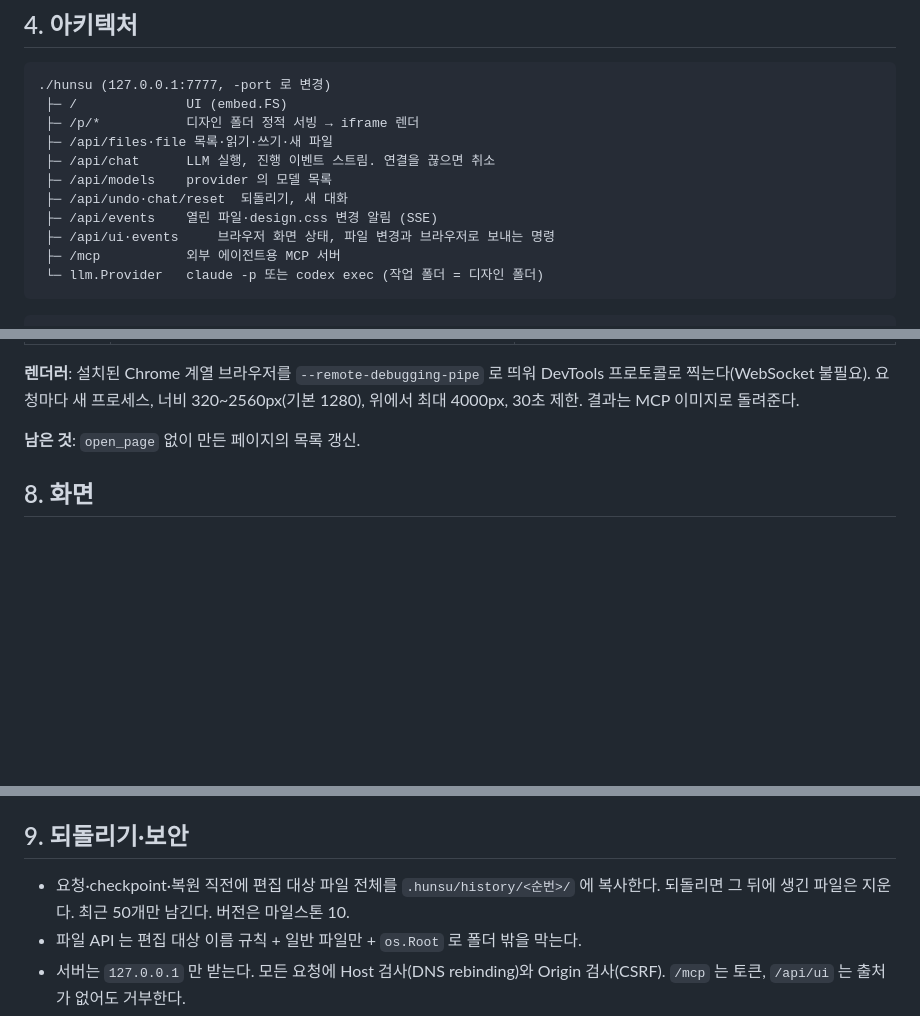
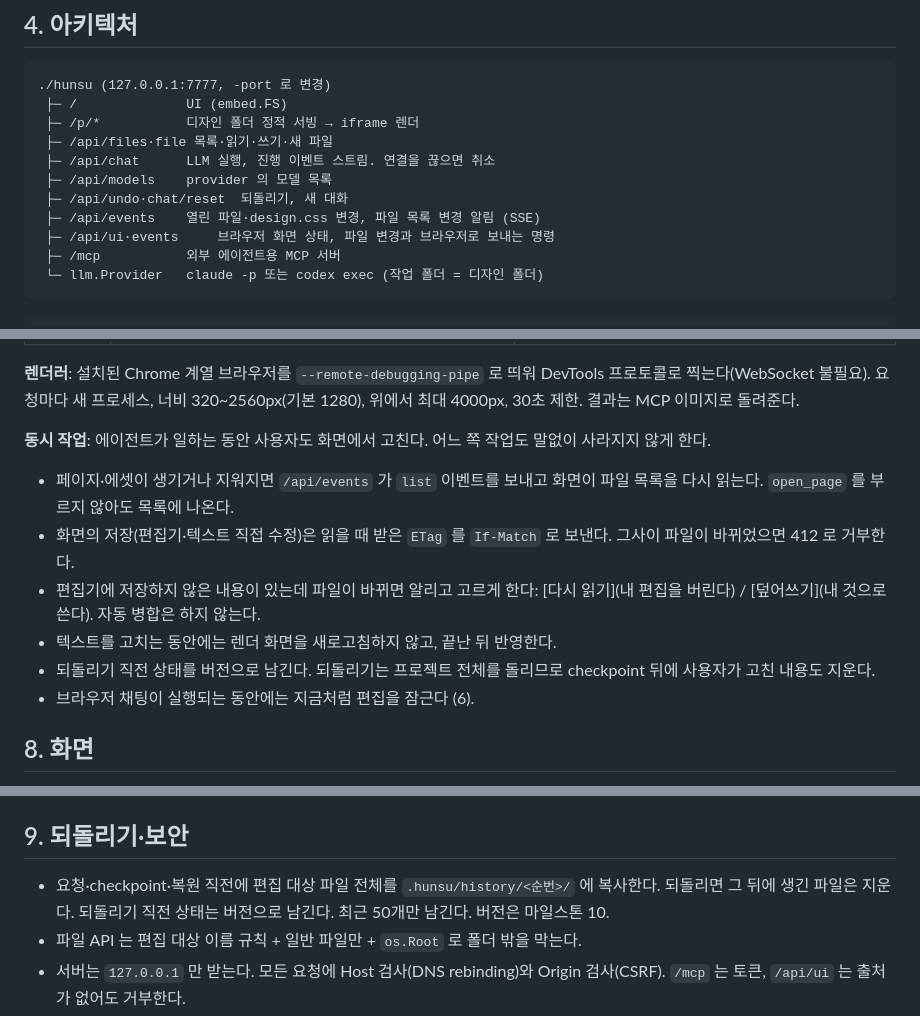
Before and after one commit to zzzinho/hunsu, a Markdown page: PLAN.md, 3 parts joined by grey strips. Drawn GitHub-style; blank space fills up the shorter version.

Commit message:
기획: 외부 에이전트와 동시 작업 결정
Co-Authored-By: Claude Opus 5.5 <noreply@anthropic.com>

```diff
--- a/PLAN.md
+++ b/PLAN.md
@@ -59,7 +59,7 @@ HTML 로 디자인하는 로컬 디자인 도구. 원본을 직접 고치거나
  ├─ /api/chat      LLM 실행, 진행 이벤트 스트림. 연결을 끊으면 취소
  ├─ /api/models    provider 의 모델 목록
  ├─ /api/undo·chat/reset  되돌리기, 새 대화
- ├─ /api/events    열린 파일·design.css 변경 알림 (SSE)
+ ├─ /api/events    열린 파일·design.css 변경, 파일 목록 변경 알림 (SSE)
  ├─ /api/ui·events     브라우저 화면 상태, 파일 변경과 브라우저로 보내는 명령
  ├─ /mcp           외부 에이전트용 MCP 서버
  └─ llm.Provider   claude -p 또는 codex exec (작업 폴더 = 디자인 폴더)
@@ -162,7 +162,14 @@ claude -p [--resume <id>] --safe-mode --restricted --strict-mcp-config
 
 **렌더러**: 설치된 Chrome 계열 브라우저를 `--remote-debugging-pipe` 로 띄워 DevTools 프로토콜로 찍는다(WebSocket 불필요). 요청마다 새 프로세스, 너비 320~2560px(기본 1280), 위에서 최대 4000px, 30초 제한. 결과는 MCP 이미지로 돌려준다.
 
-**남은 것**: `open_page` 없이 만든 페이지의 목록 갱신.
+**동시 작업**: 에이전트가 일하는 동안 사용자도 화면에서 고친다. 어느 쪽 작업도 말없이 사라지지 않게 한다.
+
+- 페이지·에셋이 생기거나 지워지면 `/api/events` 가 `list` 이벤트를 보내고 화면이 파일 목록을 다시 읽는다. `open_page` 를 부르지 않아도 목록에 나온다.
+- 화면의 저장(편집기·텍스트 직접 수정)은 읽을 때 받은 `ETag` 를 `If-Match` 로 보낸다. 그사이 파일이 바뀌었으면 412 로 거부한다.
+- 편집기에 저장하지 않은 내용이 있는데 파일이 바뀌면 알리고 고르게 한다: [다시 읽기](내 편집을 버린다) / [덮어쓰기](내 것으로 쓴다). 자동 병합은 하지 않는다.
+- 텍스트를 고치는 동안에는 렌더 화면을 새로고침하지 않고, 끝난 뒤 반영한다.
+- 되돌리기 직전 상태를 버전으로 남긴다. 되돌리기는 프로젝트 전체를 돌리므로 checkpoint 뒤에 사용자가 고친 내용도 지운다.
+- 브라우저 채팅이 실행되는 동안에는 지금처럼 편집을 잠근다 (6).
 
 ## 8. 화면
 
@@ -175,7 +182,7 @@ claude -p [--resume <id>] --safe-mode --restricted --strict-mcp-config
 
 ## 9. 되돌리기·보안
 
-- 요청·checkpoint·복원 직전에 편집 대상 파일 전체를 `.hunsu/history/<순번>/` 에 복사한다. 되돌리면 그 뒤에 생긴 파일은 지운다. 최근 50개만 남긴다. 버전은 마일스톤 10.
+- 요청·checkpoint·복원 직전에 편집 대상 파일 전체를 `.hunsu/history/<순번>/` 에 복사한다. 되돌리면 그 뒤에 생긴 파일은 지운다. 되돌리기 직전 상태는 버전으로 남긴다. 최근 50개만 남긴다. 버전은 마일스톤 10.
 - 파일 API 는 편집 대상 이름 규칙 + 일반 파일만 + `os.Root` 로 폴더 밖을 막는다.
 - 서버는 `127.0.0.1` 만 받는다. 모든 요청에 Host 검사(DNS rebinding)와 Origin 검사(CSRF). `/mcp` 는 토큰, `/api/ui` 는 출처가 없어도 거부한다.
 - 렌더용 서빙(`/p/*`, `/variant/*`)은 페이지·디자인 시스템·에셋만 준다.
```
Also changed, not shown: other parts of PLAN.md (+4 -0 lines), docs/design-doc.md (+1 -0 lines).
